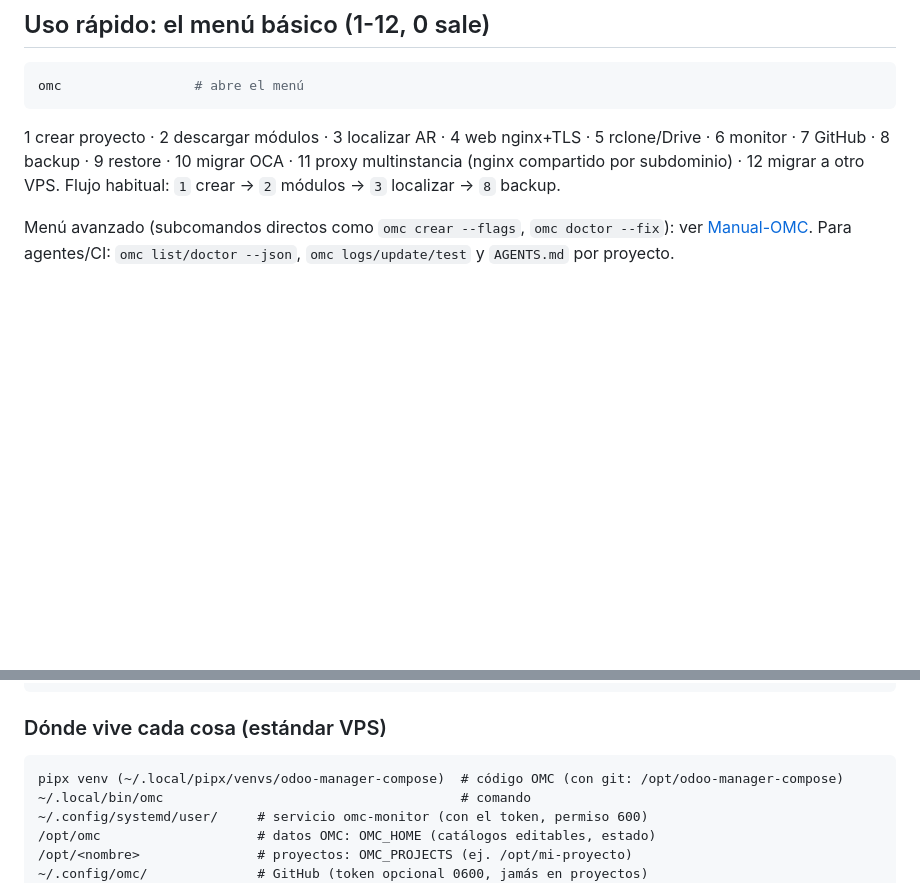
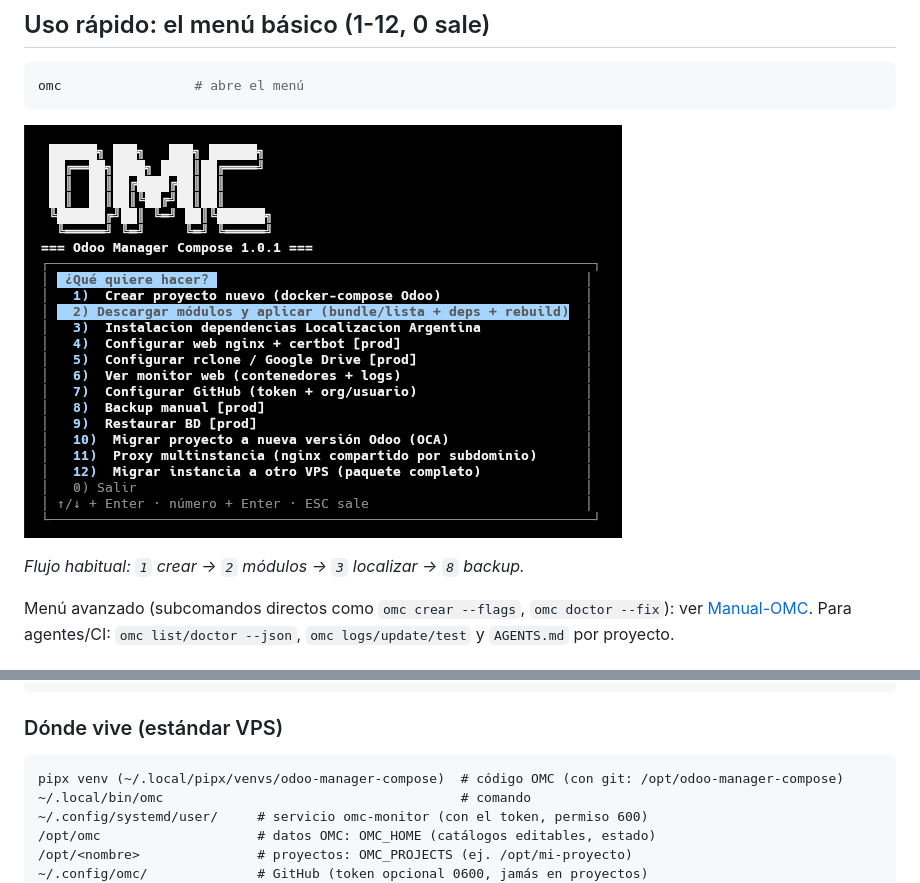
Before and after one commit to berisoft-arg/odoo-manager-compose, a Markdown page: README.md, 2 parts joined by grey strips. Rendered like a GitHub page; pictures changed too: assets/images/menu.png (added); blank space fills up the shorter version.

Commit message:
Docs: reemplazar listado textual del menú por captura (assets/images/menu.png)

````diff
--- a/README.md
+++ b/README.md
@@ -52,10 +52,9 @@ omc --version  # abre el menú 1-12
 omc                 # abre el menú
 ```
 
-1 crear proyecto · 2 descargar módulos · 3 localizar AR · 4 web nginx+TLS ·
-5 rclone/Drive · 6 monitor · 7 GitHub · 8 backup · 9 restore · 10 migrar OCA ·
-11 proxy multinstancia (nginx compartido por subdominio) · 12 migrar a otro VPS.
-Flujo habitual: `1` crear → `2` módulos → `3` localizar → `8` backup.
+![Menú principal OMC — opciones 1-12 y 0 Salir](assets/images/menu.png)
+
+*Flujo habitual: `1` crear → `2` módulos → `3` localizar → `8` backup.*
 
 Menú avanzado (subcomandos directos como `omc crear --flags`,
 `omc doctor --fix`): ver [Manual-OMC](Manual-OMC.md). Para agentes/CI:
@@ -76,7 +75,7 @@ Manual-OMC.md        # documentación completa
 CHANGELOG.md         # historial
 ```
 
-### Dónde vive cada cosa (estándar VPS)
+### Dónde vive (estándar VPS)
 
 ```text
 pipx venv (~/.local/pipx/venvs/odoo-manager-compose)  # código OMC (con git: /opt/odoo-manager-compose)
````
Also changed, not shown: Manual-OMC.md (+7 -22 lines).
